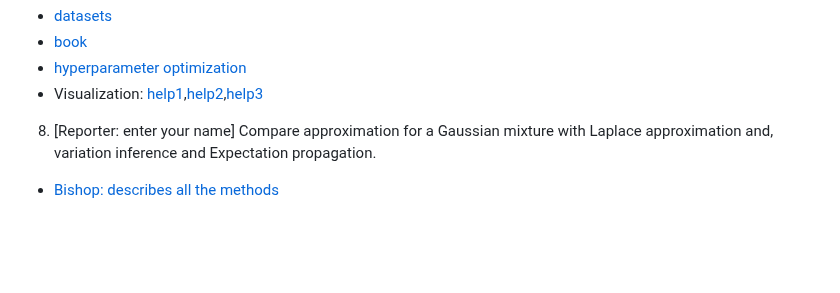
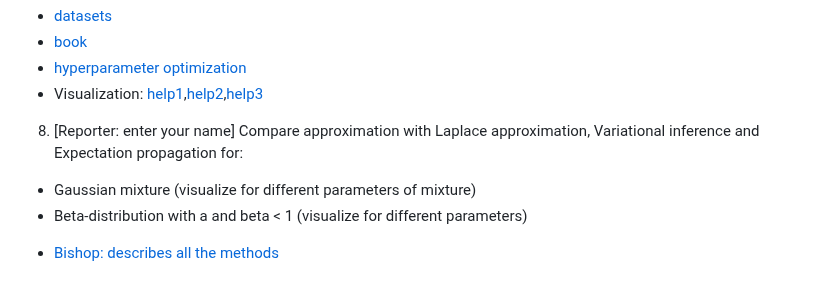
Before and after one commit to intsystems/BMM, a Markdown page: task1/readme.md, the part around the change. Drawn GitHub-style; blank space fills up the shorter version.

```diff
--- a/task1/readme.md
+++ b/task1/readme.md
@@ -46,5 +46,7 @@ Estimate quality of approximation, speed of approximation, and KL divergence bet
 * [hyperparameter optimization](http://strijov.com/papers/HyperOptimizationEng.pdf)
 * Visualization: [help1](https://matplotlib.org/stable/users/interactive.html),[help2](https://stackoverflow.com/questions/44329068/jupyter-notebook-interactive-plot-with-widgets),[help3](https://towardsdatascience.com/matplotlib-animations-in-jupyter-notebook-4422e4f0e389)
 
-8. [Reporter: enter your name] Compare approximation for a Gaussian mixture with Laplace approximation and, variation inference and Expectation propagation.
+8. [Reporter: enter your name] Compare approximation  with Laplace approximation, Variational inference and Expectation propagation for:
+ - Gaussian mixture (visualize for different parameters of mixture)
+ - Beta-distribution with a and beta < 1  (visualize for different parameters)
  * [Bishop: describes all the methods](https://www.microsoft.com/en-us/research/uploads/prod/2006/01/Bishop-Pattern-Recognition-and-Machine-Learning-2006.pdf)
```
